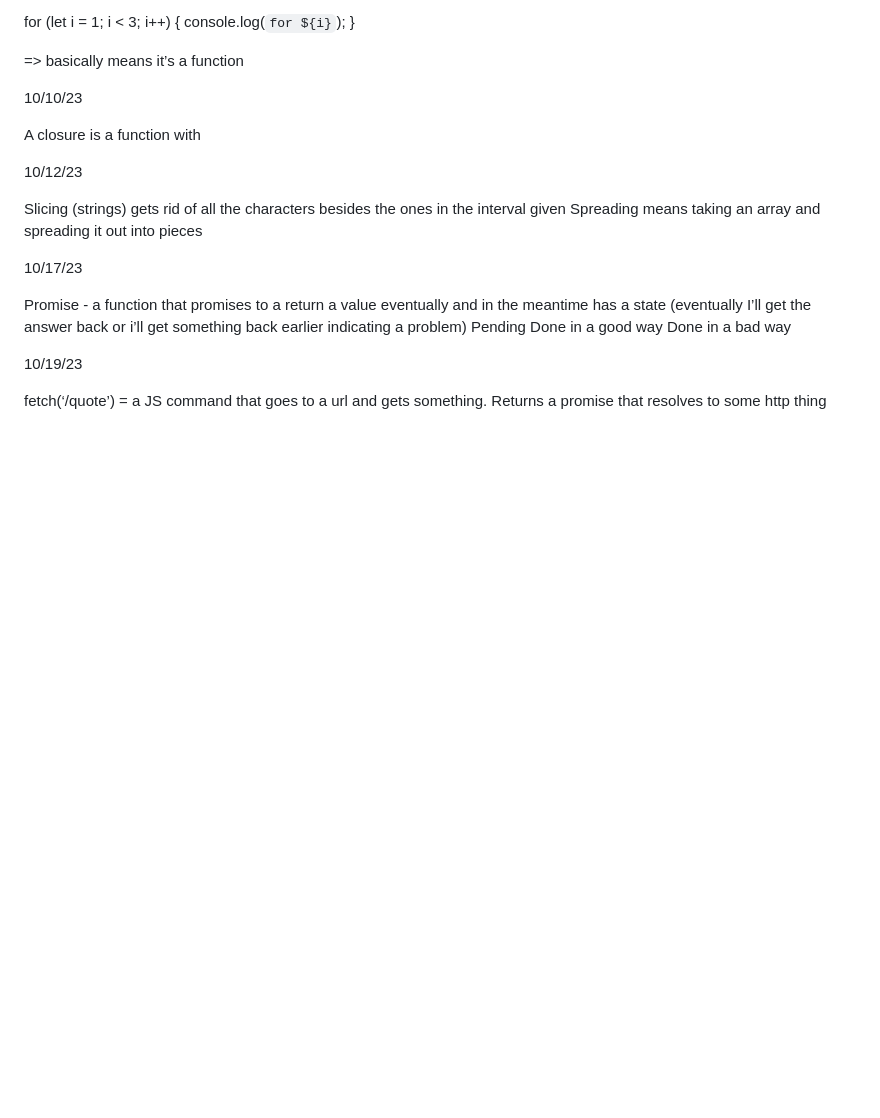
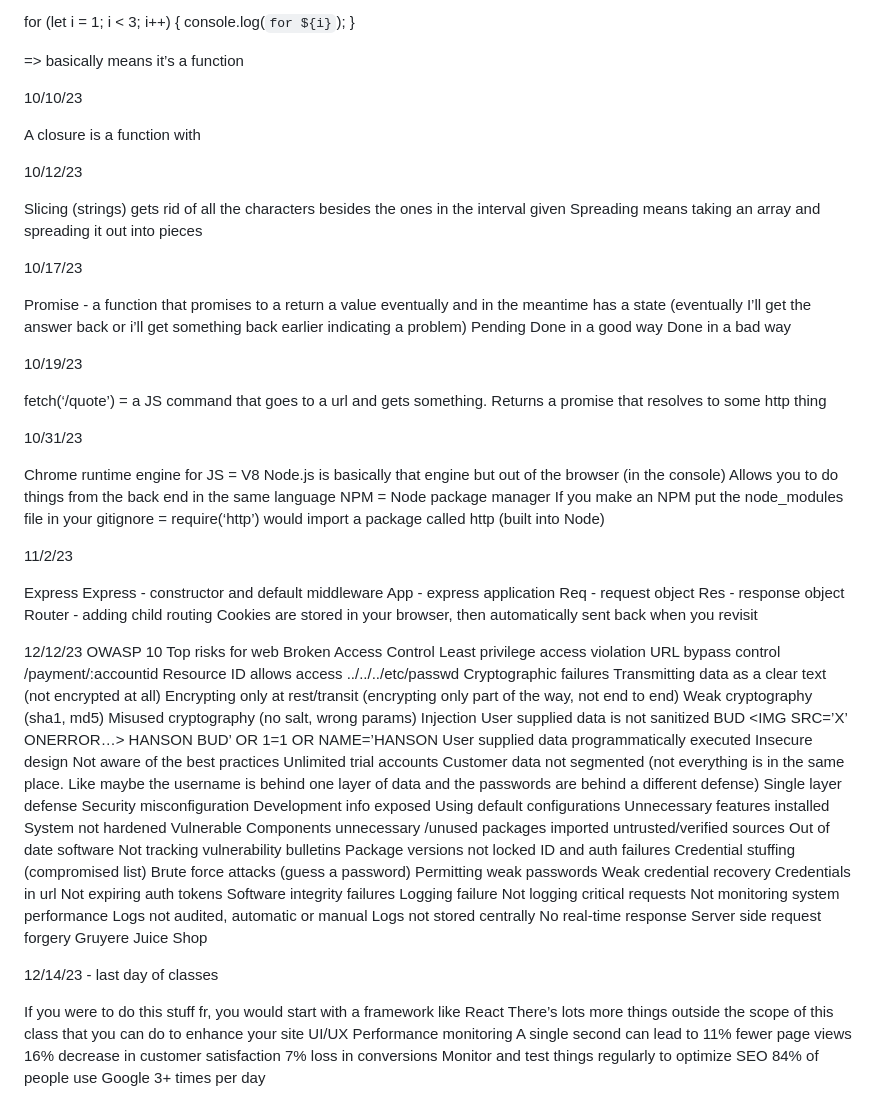
Before and after one commit to Sam-Jones4/startup, a Markdown page: notes.md, the part around the change. Rendered like a GitHub page; blank space fills up the shorter version.

Commit message:
Added more notes

```diff
--- a/notes.md
+++ b/notes.md
@@ -130,3 +130,90 @@ Done in a bad way
 10/19/23
 
 fetch(‘/quote’) = a JS command that goes to a url and gets something. Returns a promise that resolves to some http thing
+
+10/31/23
+
+Chrome runtime engine for JS = V8
+Node.js is basically that engine but out of the browser (in the console)
+Allows you to do things from the back end in the same language
+NPM = Node package manager
+If you make an NPM put the node_modules file in your gitignore
+= require(‘http’) would import a package called http (built into Node)
+
+
+11/2/23
+
+Express
+Express - constructor and default middleware
+App - express application
+Req - request object
+Res - response object
+Router - adding child routing
+Cookies are stored in your browser, then automatically sent back when you revisit
+
+12/12/23
+OWASP 10
+Top risks for web
+Broken Access Control
+Least privilege access violation
+URL bypass control
+/payment/:accountid
+Resource ID allows access
+../../../etc/passwd
+Cryptographic failures
+Transmitting data as a clear text (not encrypted at all)
+Encrypting only at rest/transit (encrypting only part of the way, not end to end)
+Weak cryptography (sha1, md5)
+Misused cryptography (no salt, wrong params)
+Injection
+User supplied data is not sanitized
+BUD <IMG SRC=’X’ ONERROR…> HANSON
+BUD’ OR 1=1 OR NAME=’HANSON
+User supplied data programmatically executed
+Insecure design
+Not aware of the best practices
+Unlimited trial accounts
+Customer data not segmented (not everything is in the same place. Like maybe the username is behind one layer of data and the passwords are behind a different defense)
+Single layer defense
+Security misconfiguration
+Development info exposed
+Using default configurations
+Unnecessary features installed
+System not hardened
+Vulnerable Components
+unnecessary /unused packages imported
+untrusted/verified sources
+Out of date software
+Not tracking vulnerability bulletins
+Package versions not locked
+ID and auth failures
+Credential stuffing (compromised list)
+Brute force attacks (guess a password)
+Permitting weak passwords
+Weak credential recovery
+Credentials in url
+Not expiring auth tokens
+Software integrity failures
+Logging failure
+Not logging critical requests
+Not monitoring system performance
+Logs not audited, automatic or manual
+Logs not stored centrally
+No real-time response
+Server side request forgery
+Gruyere
+Juice Shop
+
+12/14/23 - last day of classes
+
+If you were to do this stuff fr, you would start with a framework like React
+There’s lots more things outside the scope of this class that you can do to enhance your site
+UI/UX
+Performance monitoring
+A single second can lead to
+11% fewer page views
+16% decrease in customer satisfaction
+7% loss in conversions
+Monitor and test things regularly to optimize
+SEO
+84% of people use Google 3+ times per day
```
